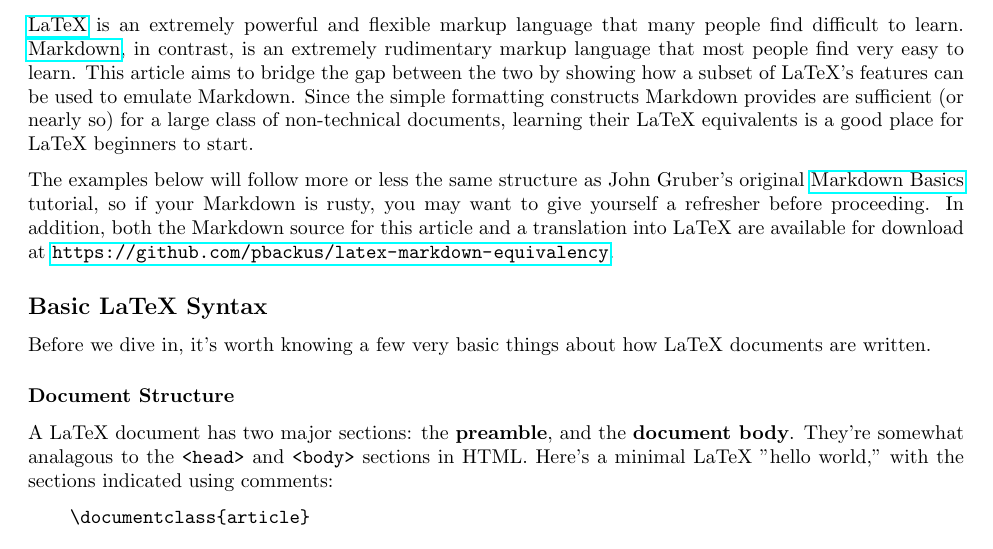
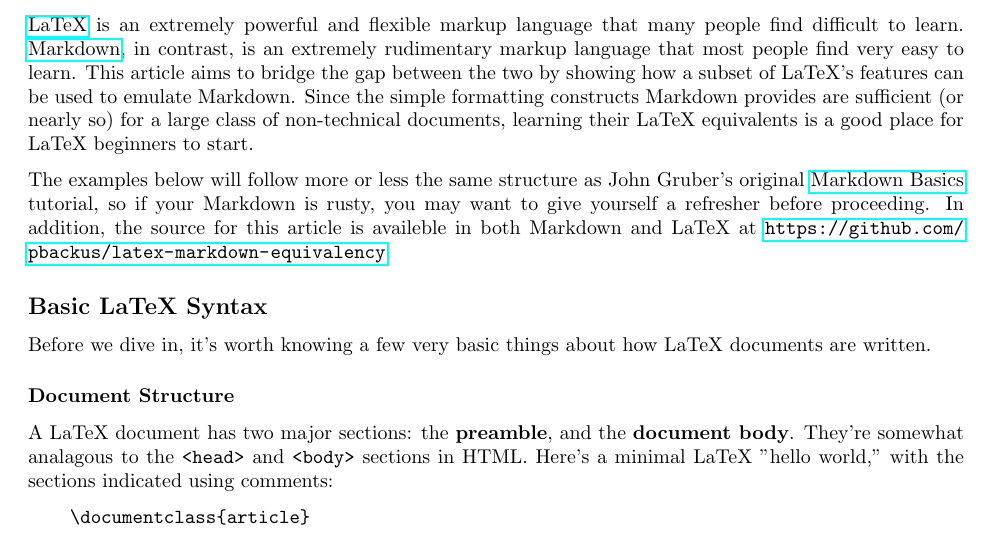
Before and after one commit to pbackus/latex-markdown-equivalency, a LaTeX document (latex-markdown-equivalency.tex): part of page 1 of 6, cut so that both start at the same text. Compiled offline with pdfLaTeX.

Commit message:
Reword intro for less emphasis on .md as original
This will make it read more naturally if distributed in PDF form.

```diff
--- a/latex-markdown-equivalency.tex
+++ b/latex-markdown-equivalency.tex
@@ -28,8 +28,8 @@
 The examples below will follow more or less the same structure as John Gruber's
 original \href{https://daringfireball.net/projects/markdown/basics}{Markdown
 Basics} tutorial, so if your Markdown is rusty, you may want to give yourself a
-refresher before proceeding. In addition, both the Markdown source for this
-article and a translation into LaTeX are available for download at
+refresher before proceeding. In addition, the source for this article is
+availeble in both Markdown and LaTeX at
 \url{https://github.com/pbackus/latex-markdown-equivalency}.
 
 \subsection*{Basic LaTeX Syntax}
```
Also changed, not shown: latex-markdown-equivalency.md (+2 -2 lines).
